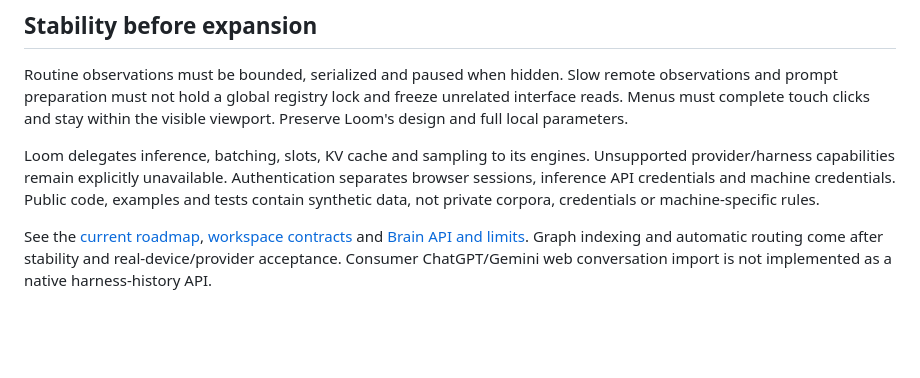
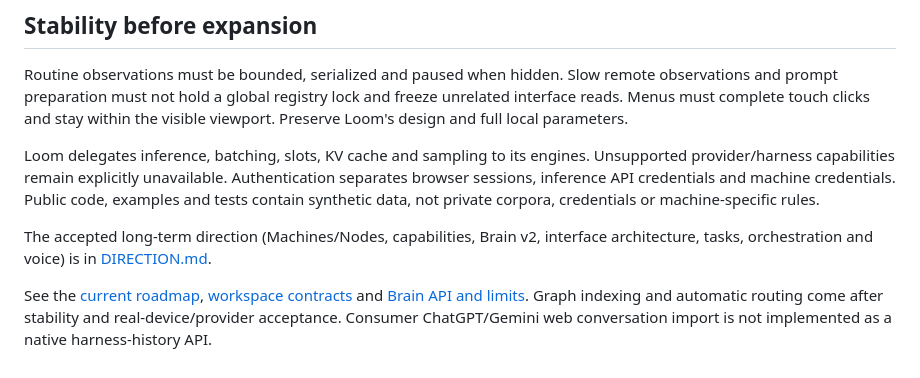
Before and after one commit to lucas-lepajollec/loom, a Markdown page: docs/VISION.md, the part around the change. Drawn GitHub-style; blank space fills up the shorter version.

Commit message:
docs: accepted direction (vocabulary, Brain v2, interface architecture, phases, voice)
Co-Authored-By: Claude Opus 5.5 <noreply@anthropic.com>

```diff
--- a/docs/VISION.md
+++ b/docs/VISION.md
@@ -60,6 +60,10 @@ Authentication separates browser sessions, inference API credentials and machine
 credentials. Public code, examples and tests contain synthetic data, not private
 corpora, credentials or machine-specific rules.
 
+The accepted long-term direction (Machines/Nodes, capabilities, Brain v2,
+interface architecture, tasks, orchestration and voice) is in
+[DIRECTION.md](DIRECTION.md).
+
 See the [current roadmap](ROADMAP.md), [workspace contracts](workspace-architecture.md)
 and [Brain API and limits](brain.md). Graph indexing and automatic routing come
 after stability and real-device/provider acceptance. Consumer ChatGPT/Gemini web
```
Also changed, not shown: docs/DIRECTION.md (added, +192 -0 lines), docs/ROADMAP.md (+3 -0 lines).
